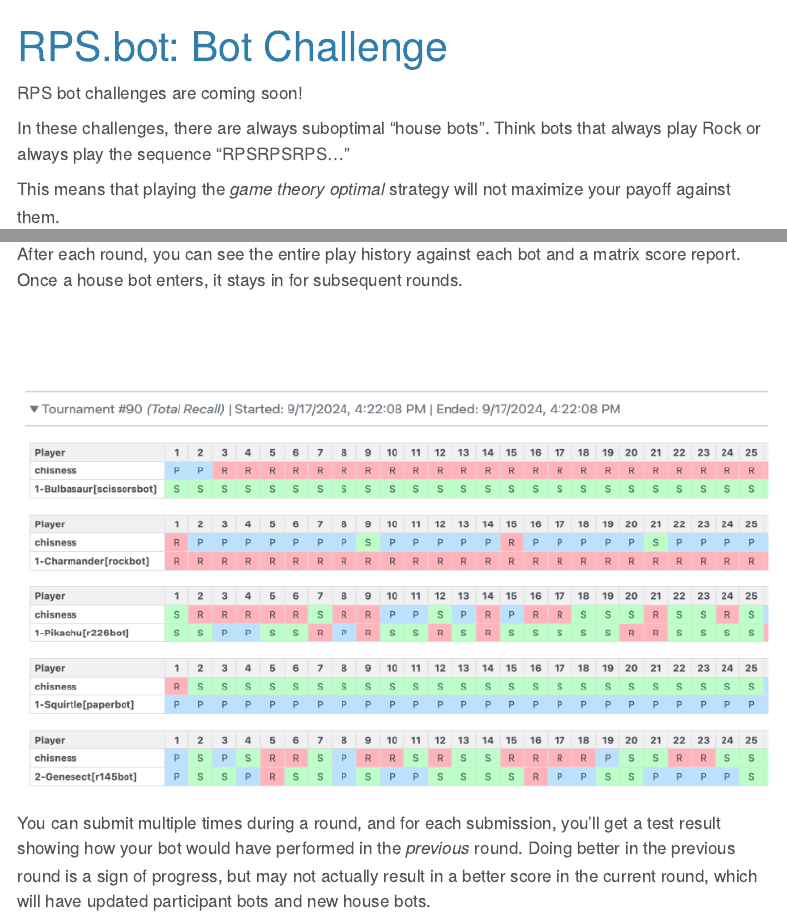
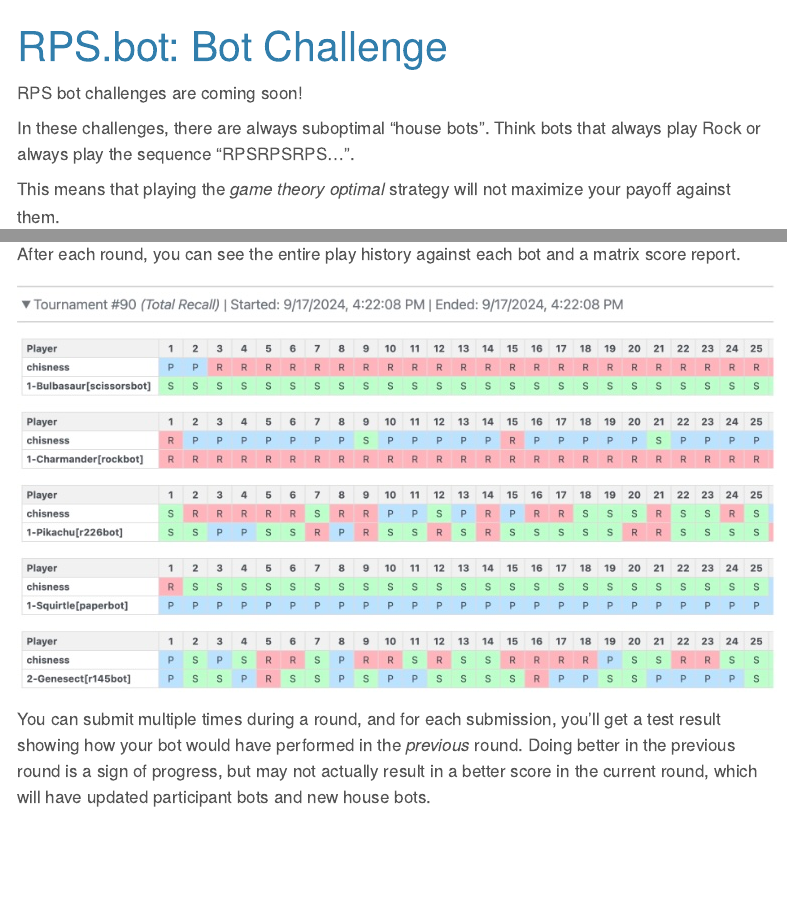
Before and after one commit to overbetai/rpsbot, a Quarto document (rpsbotchallenge.qmd): the page in a window 1100 px wide, from its top, and a second part further down, joined at a grey line. Rendered offline with R 4.5, knitr and Pandoc in place of Quarto, with nearby package versions; menus at the side of the page are left out.

Commit message:
hackathon

```diff
--- a/rpsbotchallenge.qmd
+++ b/rpsbotchallenge.qmd
@@ -7,7 +7,7 @@ format:
 ---
 RPS bot challenges are coming soon!
 
-In these challenges, there are always suboptimal "house bots". Think bots that always play Rock or always play the sequence "RPSRPSRPS..."
+In these challenges, there are always suboptimal "house bots". Think bots that always play Rock or always play the sequence "RPSRPSRPS...".
 
 This means that playing the *game theory optimal* strategy will not maximize your payoff against them.
 
@@ -36,8 +36,8 @@ We periodically run virtual and in-person hackathons that we'll announce on RPS.
 
 The hackathons are run over a few hours with new rounds every 30 minutes. The format is similar to the weekly challenge above, where you face off against other human-made bots and our own house bots. We enter a new selection of progressively smarter house bots every round. Once a house bot enters, it stays in for subsequent rounds.
 
-After each round, you can see the entire play history against each bot and a matrix score report. Once a house bot enters, it stays in for subsequent rounds.
+After each round, you can see the entire play history against each bot and a matrix score report.
 
-![](history.png)
+![](tournament90.jpg)
 
 You can submit multiple times during a round, and for each submission, you'll get a test result showing how your bot would have performed in the *previous* round. Doing better in the previous round is a sign of progress, but may not actually result in a better score in the current round, which will have updated participant bots and new house bots.
```
Also changed, not shown: about.qmd (+2 -0 lines), index.qmd (+1 -1 lines), docs/search.json, history.png (deleted), tournament90.jpg (added), rpsbotchallenge.qmd (2 more changed lines), 5 other files.
